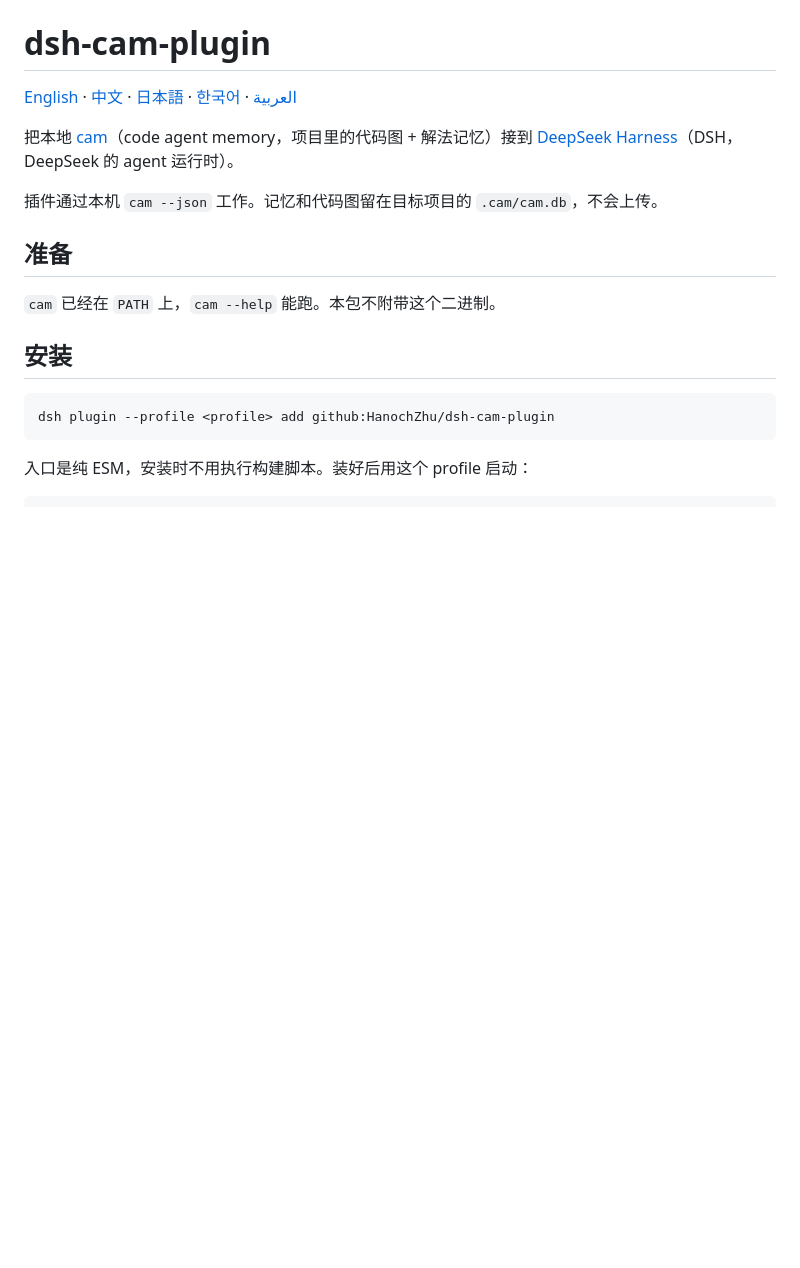
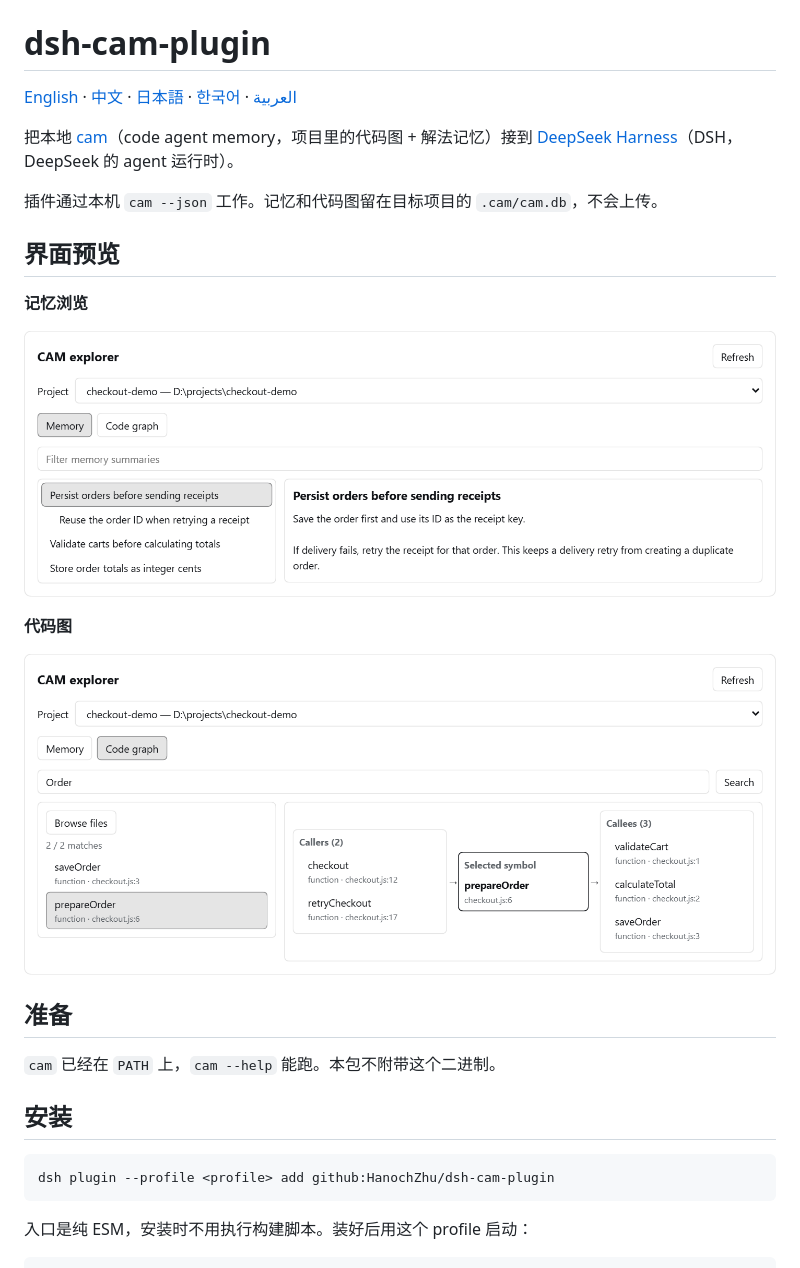
Before and after one commit to HanochZhu/dsh-cam-plugin, a Markdown page: README.zh.md, the part around the change. Drawn GitHub-style; pictures changed too: docs/images/cam-code-graph.png (added), docs/images/cam-memory.png (added); blank space fills up the shorter version.

```diff
--- a/README.zh.md
+++ b/README.zh.md
@@ -5,6 +5,16 @@
 把本地 [cam](https://github.com/HanochZhu/codeagent_memory)（code agent memory，项目里的代码图 + 解法记忆）接到 [DeepSeek Harness](https://github.com/deepseek-ai/deepseek-harness)（DSH，DeepSeek 的 agent 运行时）。
 
 插件通过本机 `cam --json` 工作。记忆和代码图留在目标项目的 `.cam/cam.db`，不会上传。
+
+## 界面预览
+
+**记忆浏览**
+
+![CAM 记忆树和选中记忆的正文](docs/images/cam-memory.png)
+
+**代码图**
+
+![CAM 代码图显示 prepareOrder 的调用方和被调用方](docs/images/cam-code-graph.png)
 
 ## 准备
 
```
Also changed, not shown: README.md (+10 -0 lines).
